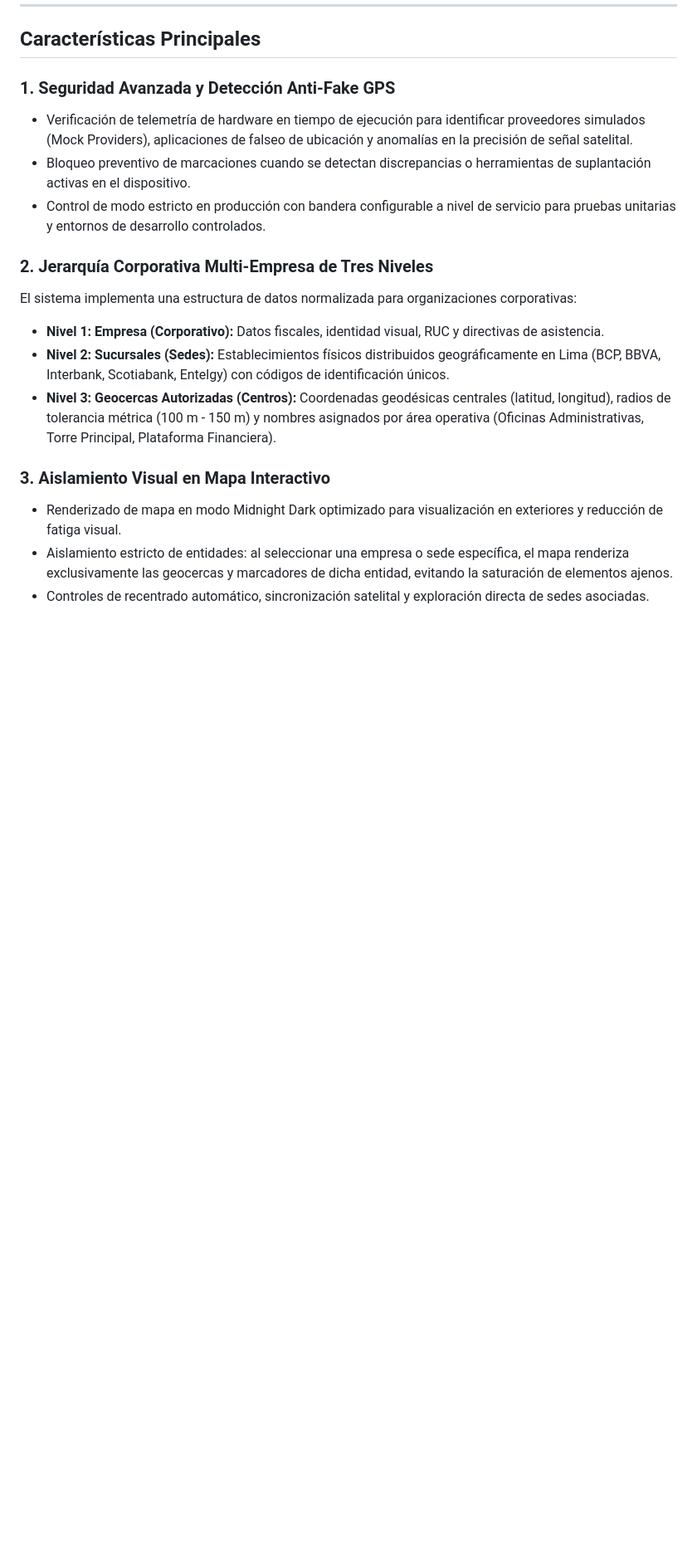
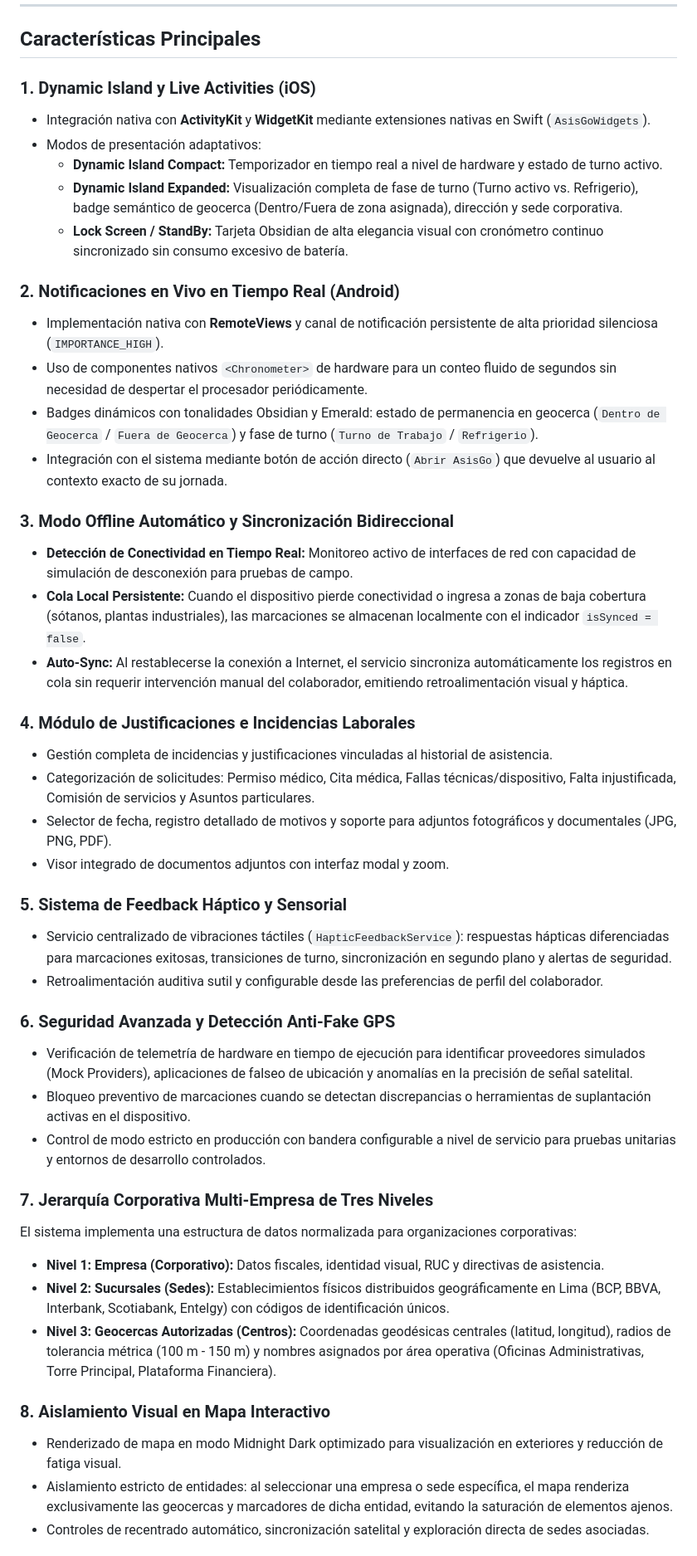
Before and after one commit to VMichael1999/AsisGo, a Markdown page: README.md, the part around one of its changes. Shown at 83% size. GitHub-like rendering; blank space fills up the shorter version.

```diff
--- a/README.md
+++ b/README.md
@@ -22,18 +22,46 @@ AsisGo es una solución móvil de nivel empresarial desarrollada en Flutter para
 
 ## Características Principales
 
-### 1. Seguridad Avanzada y Detección Anti-Fake GPS
+### 1. Dynamic Island y Live Activities (iOS)
+- Integración nativa con **ActivityKit** y **WidgetKit** mediante extensiones nativas en Swift (`AsisGoWidgets`).
+- Modos de presentación adaptativos:
+  - **Dynamic Island Compact:** Temporizador en tiempo real a nivel de hardware y estado de turno activo.
+  - **Dynamic Island Expanded:** Visualización completa de fase de turno (Turno activo vs. Refrigerio), badge semántico de geocerca (Dentro/Fuera de zona asignada), dirección y sede corporativa.
+  - **Lock Screen / StandBy:** Tarjeta Obsidian de alta elegancia visual con cronómetro continuo sincronizado sin consumo excesivo de batería.
+
+### 2. Notificaciones en Vivo en Tiempo Real (Android)
+- Implementación nativa con **RemoteViews** y canal de notificación persistente de alta prioridad silenciosa (`IMPORTANCE_HIGH`).
+- Uso de componentes nativos `<Chronometer>` de hardware para un conteo fluido de segundos sin necesidad de despertar el procesador periódicamente.
+- Badges dinámicos con tonalidades Obsidian y Emerald: estado de permanencia en geocerca (`Dentro de Geocerca` / `Fuera de Geocerca`) y fase de turno (`Turno de Trabajo` / `Refrigerio`).
+- Integración con el sistema mediante botón de acción directo (`Abrir AsisGo`) que devuelve al usuario al contexto exacto de su jornada.
+
+### 3. Modo Offline Automático y Sincronización Bidireccional
+- **Detección de Conectividad en Tiempo Real:** Monitoreo activo de interfaces de red con capacidad de simulación de desconexión para pruebas de campo.
+- **Cola Local Persistente:** Cuando el dispositivo pierde conectividad o ingresa a zonas de baja cobertura (sótanos, plantas industriales), las marcaciones se almacenan localmente con el indicador `isSynced = false`.
+- **Auto-Sync:** Al restablecerse la conexión a Internet, el servicio sincroniza automáticamente los registros en cola sin requerir intervención manual del colaborador, emitiendo retroalimentación visual y háptica.
+
+### 4. Módulo de Justificaciones e Incidencias Laborales
+- Gestión completa de incidencias y justificaciones vinculadas al historial de asistencia.
+- Categorización de solicitudes: Permiso médico, Cita médica, Fallas técnicas/dispositivo, Falta injustificada, Comisión de servicios y Asuntos particulares.
+- Selector de fecha, registro detallado de motivos y soporte para adjuntos fotográficos y documentales (JPG, PNG, PDF).
+- Visor integrado de documentos adjuntos con interfaz modal y zoom.
+
+### 5. Sistema de Feedback Háptico y Sensorial
+- Servicio centralizado de vibraciones táctiles (`HapticFeedbackService`): respuestas hápticas diferenciadas para marcaciones exitosas, transiciones de turno, sincronización en segundo plano y alertas de seguridad.
+- Retroalimentación auditiva sutil y configurable desde las preferencias de perfil del colaborador.
+
+### 6. Seguridad Avanzada y Detección Anti-Fake GPS
 - Verificación de telemetría de hardware en tiempo de ejecución para identificar proveedores simulados (Mock Providers), aplicaciones de falseo de ubicación y anomalías en la precisión de señal satelital.
 - Bloqueo preventivo de marcaciones cuando se detectan discrepancias o herramientas de suplantación activas en el dispositivo.
 - Control de modo estricto en producción con bandera configurable a nivel de servicio para pruebas unitarias y entornos de desarrollo controlados.
 
-### 2. Jerarquía Corporativa Multi-Empresa de Tres Niveles
+### 7. Jerarquía Corporativa Multi-Empresa de Tres Niveles
 El sistema implementa una estructura de datos normalizada para organizaciones corporativas:
 - **Nivel 1: Empresa (Corporativo):** Datos fiscales, identidad visual, RUC y directivas de asistencia.
 - **Nivel 2: Sucursales (Sedes):** Establecimientos físicos distribuidos geográficamente en Lima (BCP, BBVA, Interbank, Scotiabank, Entelgy) con códigos de identificación únicos.
 - **Nivel 3: Geocercas Autorizadas (Centros):** Coordenadas geodésicas centrales (latitud, longitud), radios de tolerancia métrica (100 m - 150 m) y nombres asignados por área operativa (Oficinas Administrativas, Torre Principal, Plataforma Financiera).
 
-### 3. Aislamiento Visual en Mapa Interactivo
+### 8. Aislamiento Visual en Mapa Interactivo
 - Renderizado de mapa en modo Midnight Dark optimizado para visualización en exteriores y reducción de fatiga visual.
 - Aislamiento estricto de entidades: al seleccionar una empresa o sede específica, el mapa renderiza exclusivamente las geocercas y marcadores de dicha entidad, evitando la saturación de elementos ajenos.
 - Controles de recentrado automático, sincronización satelital y exploración directa de sedes asociadas.
```
Also changed, not shown: other parts of README.md (+49 -17 lines).
